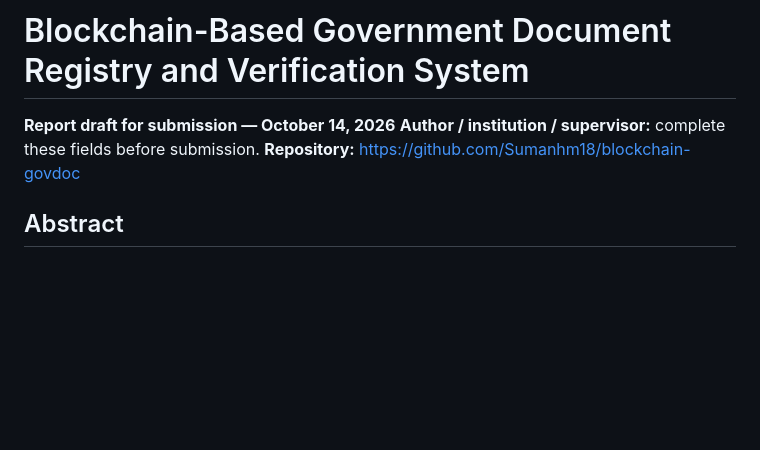
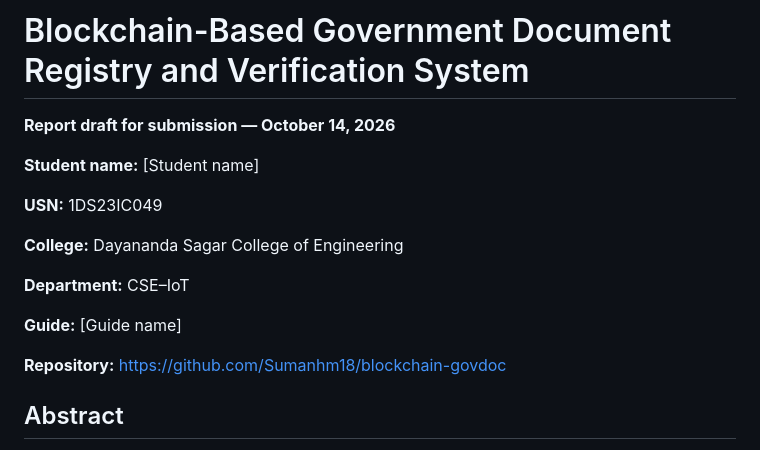
Before and after one commit to Sumanhm18/blockchain-govdoc, a Markdown page: docs/PROJECT_REPORT.md, the part around the change. Drawn GitHub-style; blank space fills up the shorter version.

Commit message:
Personalize submission report and clarify production login setup

```diff
--- a/docs/PROJECT_REPORT.md
+++ b/docs/PROJECT_REPORT.md
@@ -1,7 +1,18 @@
 # Blockchain-Based Government Document Registry and Verification System
 
+
 **Report draft for submission — October 14, 2026**
-**Author / institution / supervisor:** complete these fields before submission.
+
+**Student name:** [Student name]
+
+**USN:** 1DS23IC049
+
+**College:** Dayananda Sagar College of Engineering
+
+**Department:** CSE–IoT
+
+**Guide:** [Guide name]
+
 **Repository:** https://github.com/Sumanhm18/blockchain-govdoc
 
 ## Abstract
```
Also changed, not shown: docs/SUBMISSION.md (+1 -1 lines).
